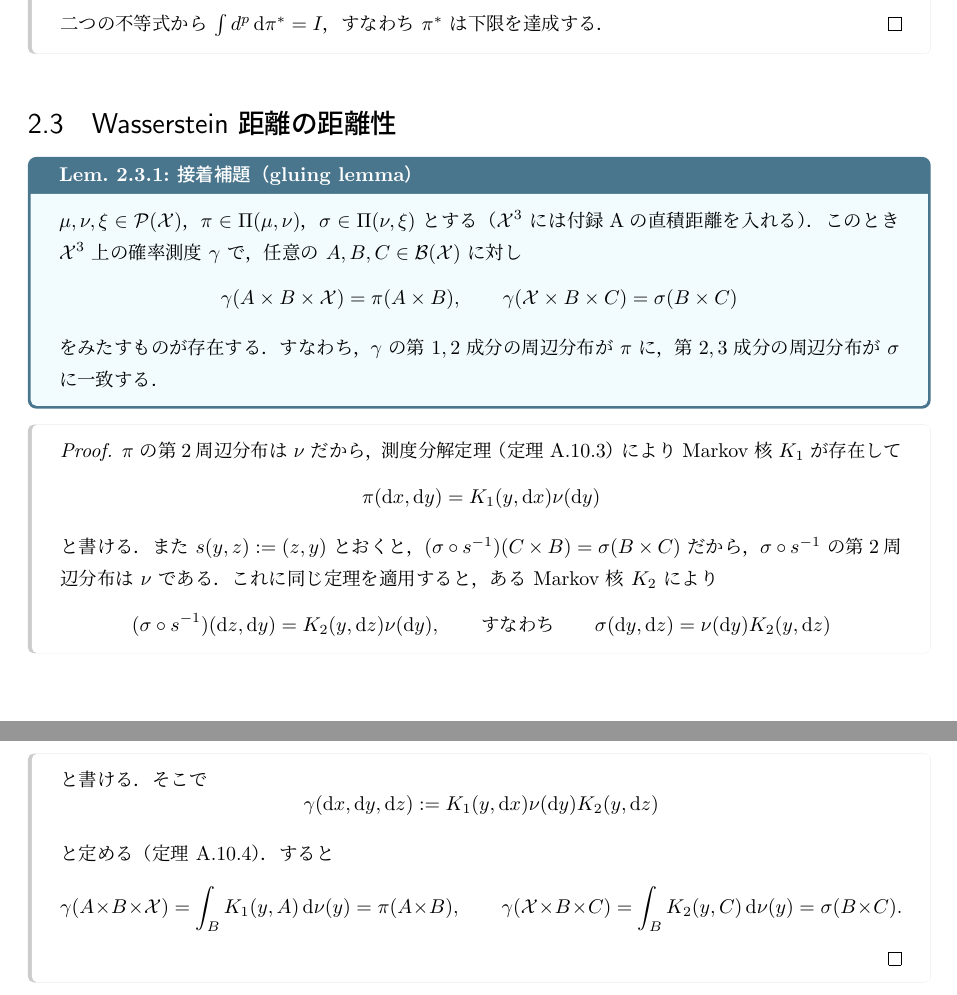
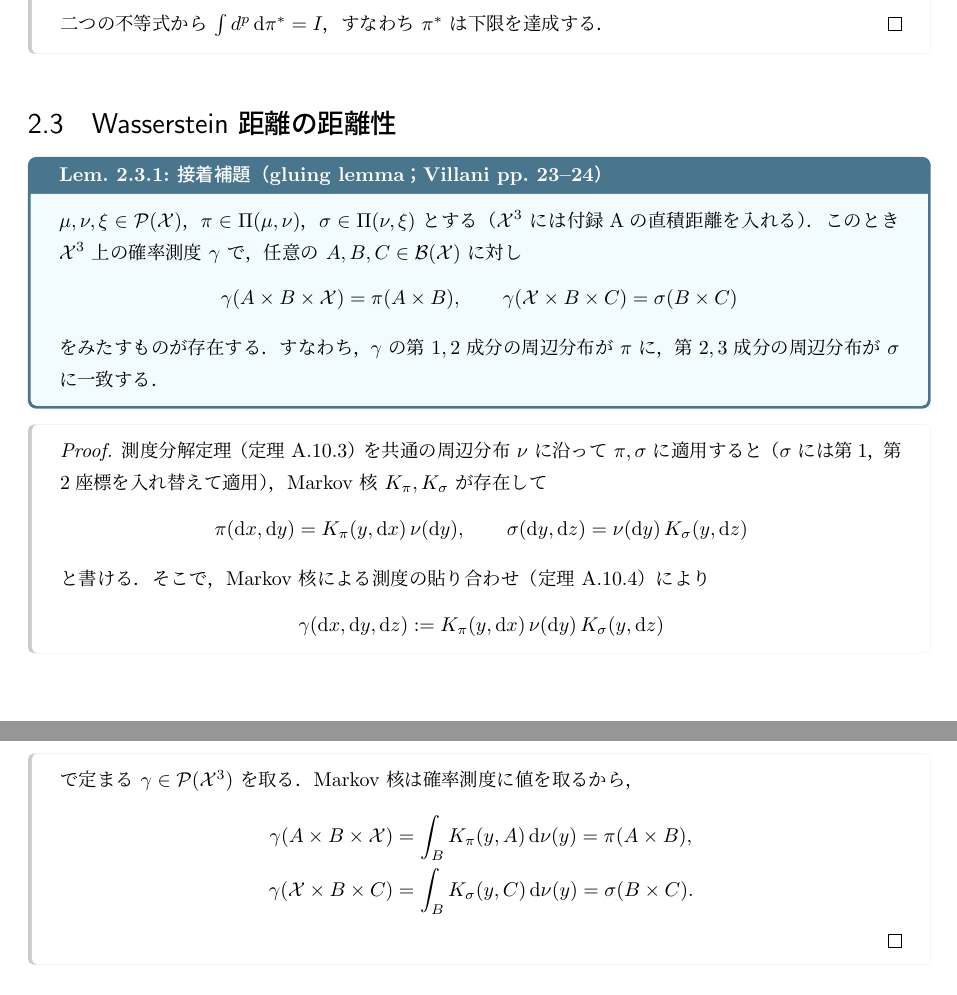
Before and after one commit to a1t2s2u2/optimal-transport, a LaTeX document (seminar/wasserstein/tex/main.tex, which reads seminar/wasserstein/tex/main/01_wasserstein_metrics.tex): two parts of pages 9 and 10 of 42, joined at a grey line, cut so that both start at the same text. Compiled offline with upLaTeX and dvipdfmx.

Commit message:
docs: 接着補題の出典と証明を整理

```diff
--- a/seminar/wasserstein/tex/main/01_wasserstein_metrics.tex
+++ b/seminar/wasserstein/tex/main/01_wasserstein_metrics.tex
@@ -348,7 +348,7 @@ $\int d^p\,\d\pi$ と略記する．
 \section{Wasserstein 距離の距離性}
 \label{sec:metric-property}
 
-\begin{lemma}{接着補題（gluing lemma）}{wp-gluing}
+\begin{lemma}{接着補題（gluing lemma；Villani pp.~23--24）}{wp-gluing}
   $\mu,\nu,\xi\in\Prob(\mathcal{X})$，$\pi\in\Couplings(\mu,\nu)$，
   $\sigma\in\Couplings(\nu,\xi)$ とする
   （$\mathcal{X}^3$ には付録Aの直積距離を入れる）．
@@ -365,32 +365,30 @@ $\int d^p\,\d\pi$ と略記する．
 \end{lemma}
 
 \begin{proof}
-  $\pi$ の第2周辺分布は $\nu$ だから，測度分解定理
-  （定理~\ref{thm:meas-disintegration}）により Markov 核 $K_1$ が存在して
+  測度分解定理（定理~\ref{thm:meas-disintegration}）を
+  共通の周辺分布 $\nu$ に沿って $\pi,\sigma$ に適用すると
+  （$\sigma$ には第1，第2座標を入れ替えて適用），
+  Markov 核 $K_\pi,K_\sigma$ が存在して
   \[
-    \pi(\d x,\d y)=K_1(y,\d x)\nu(\d y)
+    \pi(\d x,\d y)=K_\pi(y,\d x)\,\nu(\d y),
+    \qquad
+    \sigma(\d y,\d z)=\nu(\d y)\,K_\sigma(y,\d z)
   \]
-  と書ける．また $s(y,z):=(z,y)$ とおくと，
-  $(\sigma\circ s^{-1})(C\times B)=\sigma(B\times C)$ だから，
-  $\sigma\circ s^{-1}$ の第2周辺分布は $\nu$ である．
-  これに同じ定理を適用すると，ある Markov 核 $K_2$ により
-  \[
-    (\sigma\circ s^{-1})(\d z,\d y)=K_2(y,\d z)\nu(\d y),
-    \qquad\text{すなわち}\qquad
-    \sigma(\d y,\d z)=\nu(\d y)K_2(y,\d z)
-  \]
-  と書ける．そこで
+  と書ける．そこで，Markov 核による測度の貼り合わせ
+  （定理~\ref{thm:meas-kernel-composition}）により
   \[
     \gamma(\d x,\d y,\d z)
-    :=K_1(y,\d x)\nu(\d y)K_2(y,\d z)
+    :=K_\pi(y,\d x)\,\nu(\d y)\,K_\sigma(y,\d z)
   \]
-  と定める（定理~\ref{thm:meas-kernel-composition}）．すると
+  で定まる $\gamma\in\Prob(\mathcal{X}^3)$ を取る．
+  Markov 核は確率測度に値を取るから，
   \[
-    \gamma(A\times B\times\mathcal{X})
-    =\int_B K_1(y,A)\,\d\nu(y)=\pi(A\times B),
-    \qquad
-    \gamma(\mathcal{X}\times B\times C)
-    =\int_B K_2(y,C)\,\d\nu(y)=\sigma(B\times C).
+    \begin{aligned}
+      \gamma(A\times B\times\mathcal{X})
+      &=\int_B K_\pi(y,A)\,\d\nu(y)=\pi(A\times B),\\
+      \gamma(\mathcal{X}\times B\times C)
+      &=\int_B K_\sigma(y,C)\,\d\nu(y)=\sigma(B\times C).
+    \end{aligned}
   \]
 \end{proof}
 
```
